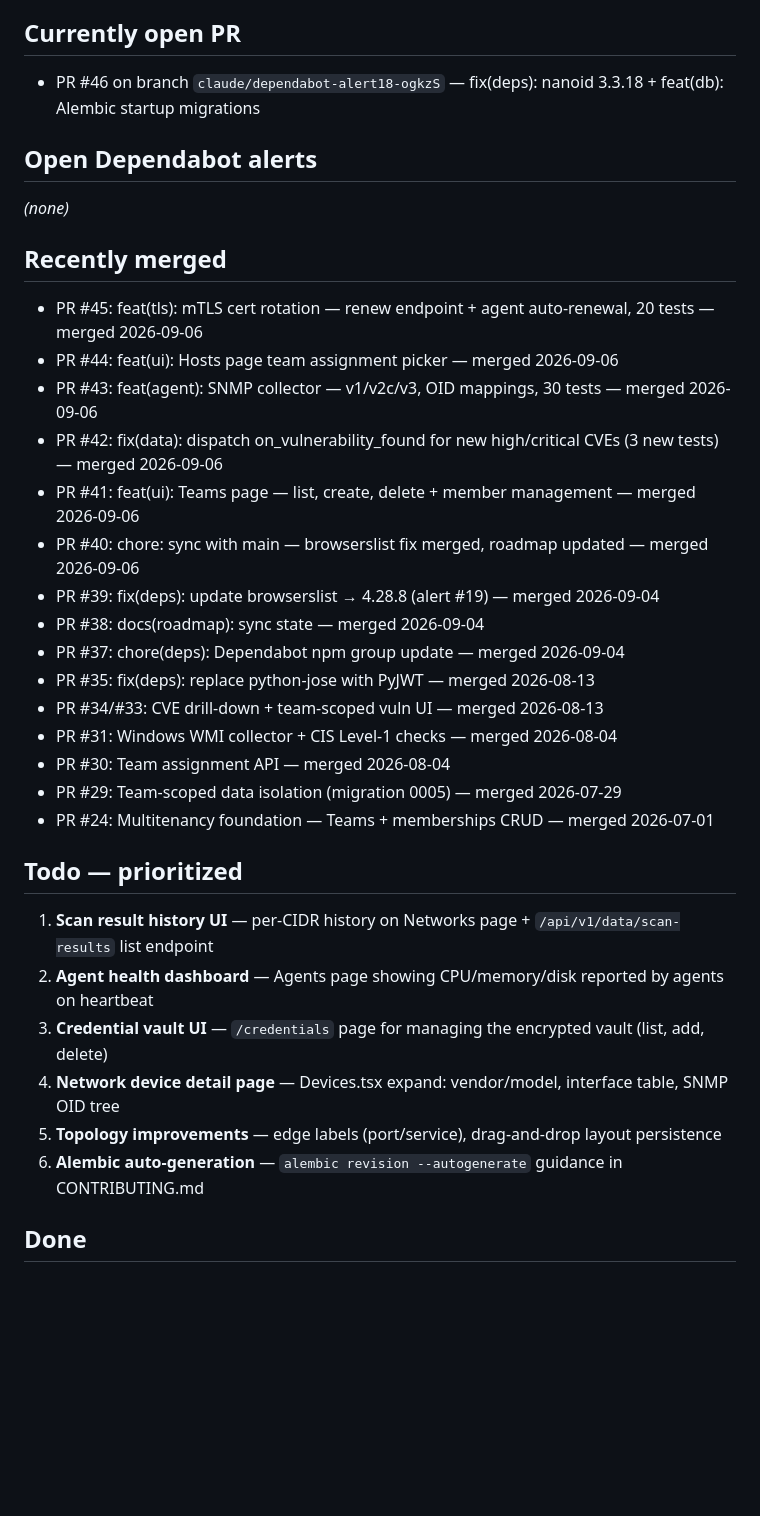
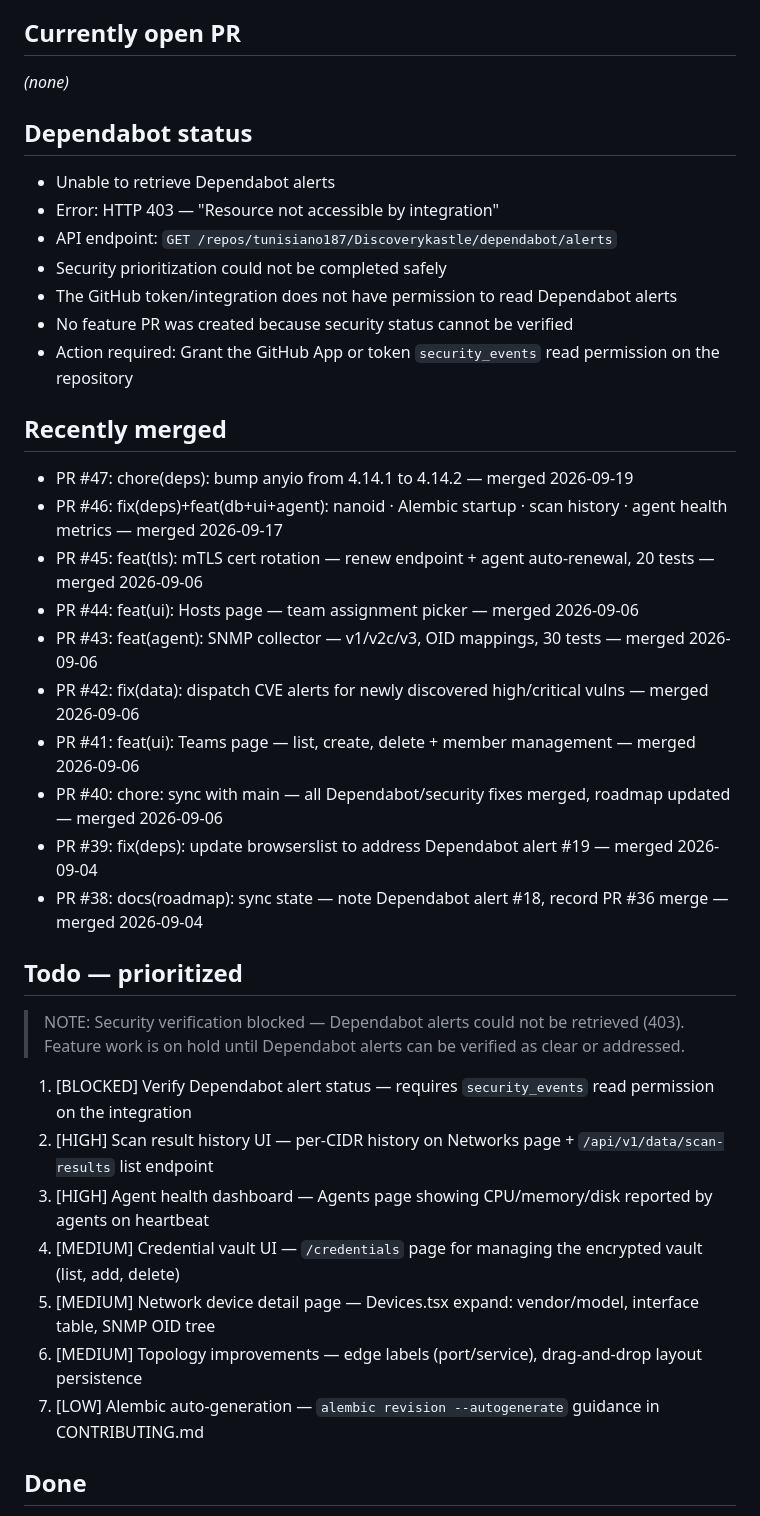
Before and after one commit to tunisiano187/Discoverykastle, a Markdown page: .claude/roadmap.md, the part around one of its changes. Drawn GitHub-style; blank space fills up the shorter version.

Commit message:
docs(roadmap): record Dependabot API 403 — security verification blocked (#48)
The GitHub integration token lacks `security_events` read permission.
Dependabot alerts cannot be retrieved; feature work is on hold until
the permission is granted and security status verified.


Claude-Session: https://claude.ai/code/session_01LV84mtxVVnr1EVeoMHsaZi

Co-authored-by: tunisiano187 <noreply@anthropic.com>

```diff
--- a/.claude/roadmap.md
+++ b/.claude/roadmap.md
@@ -4,38 +4,43 @@ Last updated: 2026-09-06
 
 ## Currently open PR
 
-- PR #46 on branch `claude/dependabot-alert18-ogkzS` — fix(deps): nanoid 3.3.18 + feat(db): Alembic startup migrations
+_(none)_
 
-## Open Dependabot alerts
+## Dependabot status
 
-_(none)_
+- Unable to retrieve Dependabot alerts
+- Error: HTTP 403 — "Resource not accessible by integration"
+- API endpoint: `GET /repos/tunisiano187/Discoverykastle/dependabot/alerts`
+- Security prioritization could not be completed safely
+- The GitHub token/integration does not have permission to read Dependabot alerts
+- No feature PR was created because security status cannot be verified
+- Action required: Grant the GitHub App or token `security_events` read permission on the repository
 
 ## Recently merged
 
+- PR #47: chore(deps): bump anyio from 4.14.1 to 4.14.2 — merged 2026-09-19
+- PR #46: fix(deps)+feat(db+ui+agent): nanoid · Alembic startup · scan history · agent health metrics — merged 2026-09-17
 - PR #45: feat(tls): mTLS cert rotation — renew endpoint + agent auto-renewal, 20 tests — merged 2026-09-06
-- PR #44: feat(ui): Hosts page team assignment picker — merged 2026-09-06
+- PR #44: feat(ui): Hosts page — team assignment picker — merged 2026-09-06
 - PR #43: feat(agent): SNMP collector — v1/v2c/v3, OID mappings, 30 tests — merged 2026-09-06
-- PR #42: fix(data): dispatch on_vulnerability_found for new high/critical CVEs (3 new tests) — merged 2026-09-06
+- PR #42: fix(data): dispatch CVE alerts for newly discovered high/critical vulns — merged 2026-09-06
 - PR #41: feat(ui): Teams page — list, create, delete + member management — merged 2026-09-06
-- PR #40: chore: sync with main — browserslist fix merged, roadmap updated — merged 2026-09-06
-- PR #39: fix(deps): update browserslist → 4.28.8 (alert #19) — merged 2026-09-04
-- PR #38: docs(roadmap): sync state — merged 2026-09-04
-- PR #37: chore(deps): Dependabot npm group update — merged 2026-09-04
-- PR #35: fix(deps): replace python-jose with PyJWT — merged 2026-08-13
-- PR #34/#33: CVE drill-down + team-scoped vuln UI — merged 2026-08-13
-- PR #31: Windows WMI collector + CIS Level-1 checks — merged 2026-08-04
-- PR #30: Team assignment API — merged 2026-08-04
-- PR #29: Team-scoped data isolation (migration 0005) — merged 2026-07-29
-- PR #24: Multitenancy foundation — Teams + memberships CRUD — merged 2026-07-01
+- PR #40: chore: sync with main — all Dependabot/security fixes merged, roadmap updated — merged 2026-09-06
+- PR #39: fix(deps): update browserslist to address Dependabot alert #19 — merged 2026-09-04
+- PR #38: docs(roadmap): sync state — note Dependabot alert #18, record PR #36 merge — merged 2026-09-04
 
 ## Todo — prioritized
 
-1. **Scan result history UI** — per-CIDR history on Networks page + `/api/v1/data/scan-results` list endpoint
-2. **Agent health dashboard** — Agents page showing CPU/memory/disk reported by agents on heartbeat
-3. **Credential vault UI** — `/credentials` page for managing the encrypted vault (list, add, delete)
-4. **Network device detail page** — Devices.tsx expand: vendor/model, interface table, SNMP OID tree
-5. **Topology improvements** — edge labels (port/service), drag-and-drop layout persistence
-6. **Alembic auto-generation** — `alembic revision --autogenerate` guidance in CONTRIBUTING.md
+> NOTE: Security verification blocked — Dependabot alerts could not be retrieved (403). Feature work
+> is on hold until Dependabot alerts can be verified as clear or addressed.
+
+1. [BLOCKED] Verify Dependabot alert status — requires `security_events` read permission on the integration
+2. [HIGH] Scan result history UI — per-CIDR history on Networks page + `/api/v1/data/scan-results` list endpoint
+3. [HIGH] Agent health dashboard — Agents page showing CPU/memory/disk reported by agents on heartbeat
+4. [MEDIUM] Credential vault UI — `/credentials` page for managing the encrypted vault (list, add, delete)
+5. [MEDIUM] Network device detail page — Devices.tsx expand: vendor/model, interface table, SNMP OID tree
+6. [MEDIUM] Topology improvements — edge labels (port/service), drag-and-drop layout persistence
+7. [LOW] Alembic auto-generation — `alembic revision --autogenerate` guidance in CONTRIBUTING.md
 
 ## Done
 
```
Also changed, not shown: other parts of .claude/roadmap.md (+1 -1 lines).
